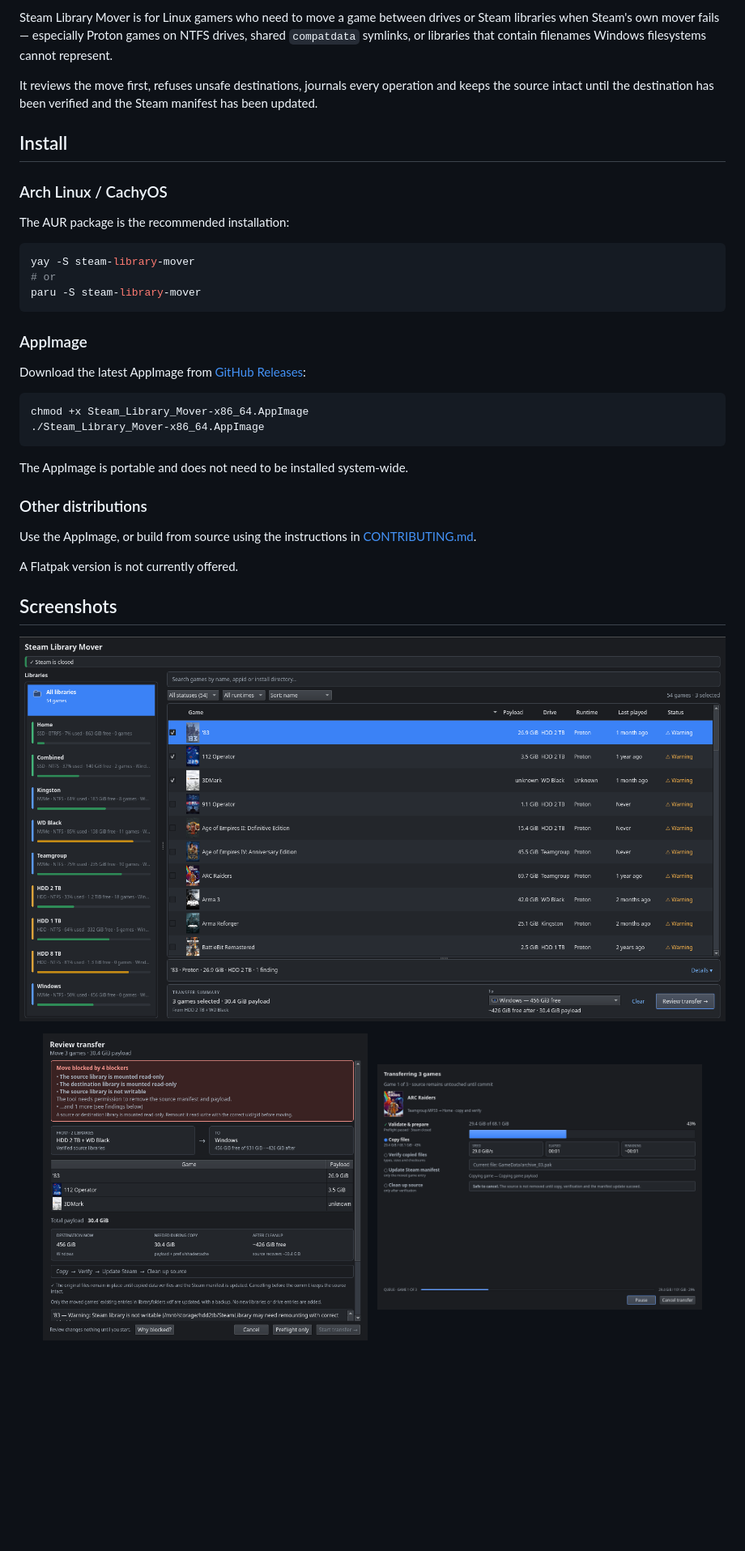
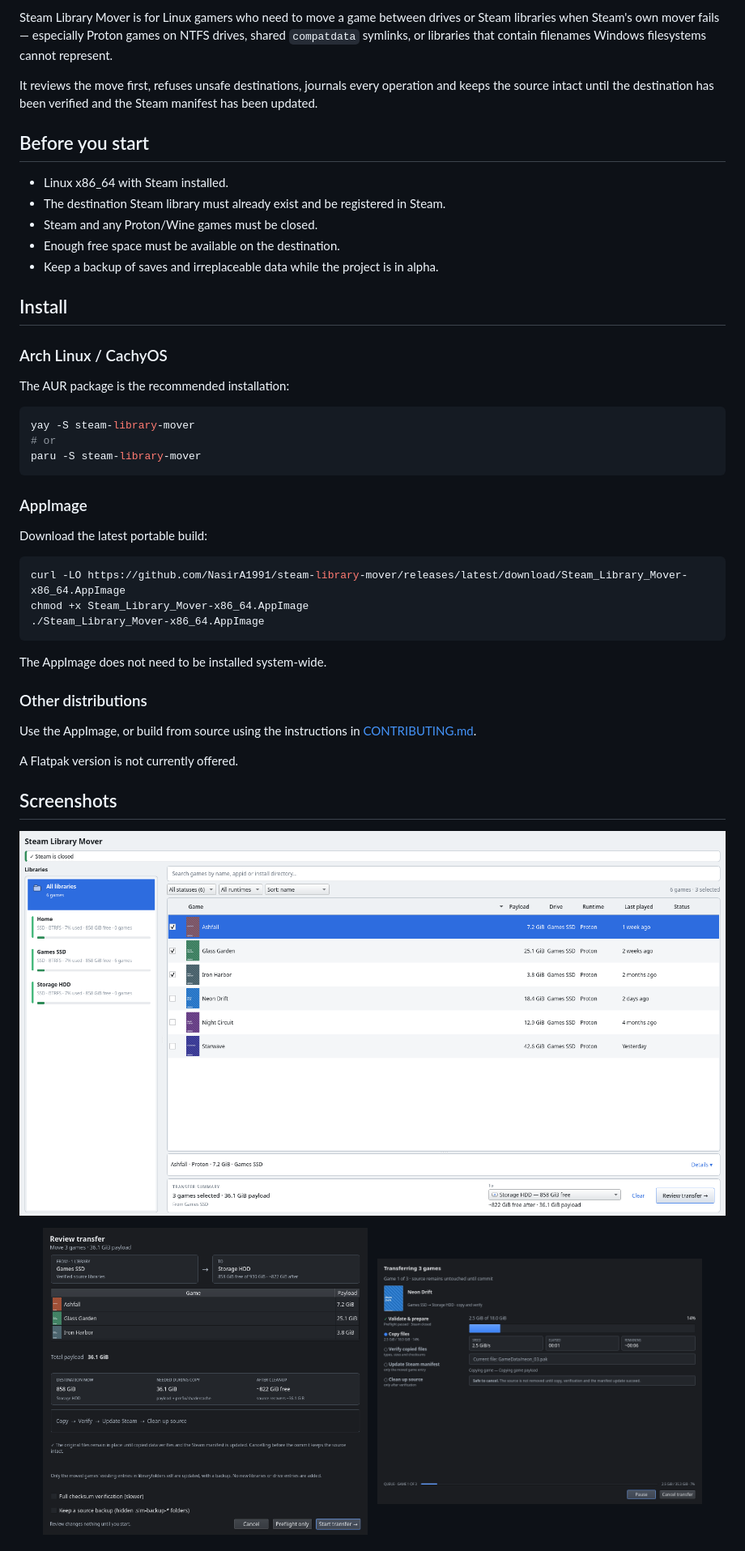
Before and after one commit to NasirA1991/steam-library-mover, a Markdown page: README.md, the part around one of its changes. Shown at 81% size. Drawn GitHub-style; pictures changed too: docs/screenshots/main-light.png, docs/screenshots/progress-dark.png, docs/screenshots/review-dark.png; blank space fills up the shorter version.

Commit message:
Improve README onboarding and use demo screenshots

````diff
--- a/README.md
+++ b/README.md
@@ -34,6 +34,14 @@ symlinks, or libraries that contain filenames Windows filesystems cannot represe
 It reviews the move first, refuses unsafe destinations, journals every operation and keeps the
 source intact until the destination has been verified and the Steam manifest has been updated.
 
+## Before you start
+
+- Linux x86_64 with Steam installed.
+- The destination Steam library must already exist and be registered in Steam.
+- Steam and any Proton/Wine games must be closed.
+- Enough free space must be available on the destination.
+- Keep a backup of saves and irreplaceable data while the project is in alpha.
+
 ## Install
 
 ### Arch Linux / CachyOS
@@ -48,15 +56,15 @@ paru -S steam-library-mover
 
 ### AppImage
 
-Download the latest AppImage from
-[GitHub Releases](https://github.com/NasirA1991/steam-library-mover/releases):
+Download the latest portable build:
 
 ```bash
+curl -LO https://github.com/NasirA1991/steam-library-mover/releases/latest/download/Steam_Library_Mover-x86_64.AppImage
 chmod +x Steam_Library_Mover-x86_64.AppImage
 ./Steam_Library_Mover-x86_64.AppImage
 ```
 
-The AppImage is portable and does not need to be installed system-wide.
+The AppImage does not need to be installed system-wide.
 
 ### Other distributions
 
````
Also changed, not shown: other parts of README.md (+13 -2 lines).
